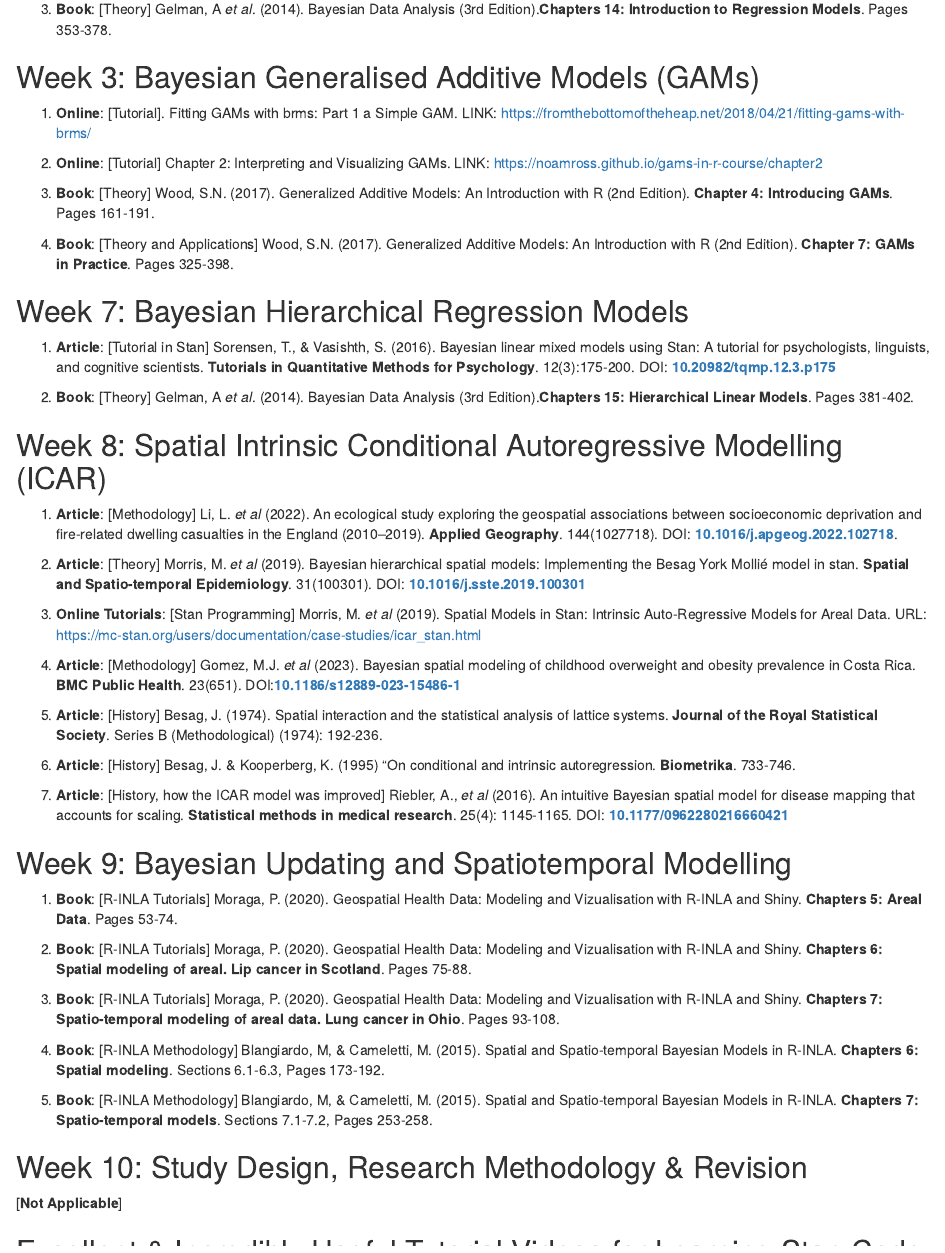
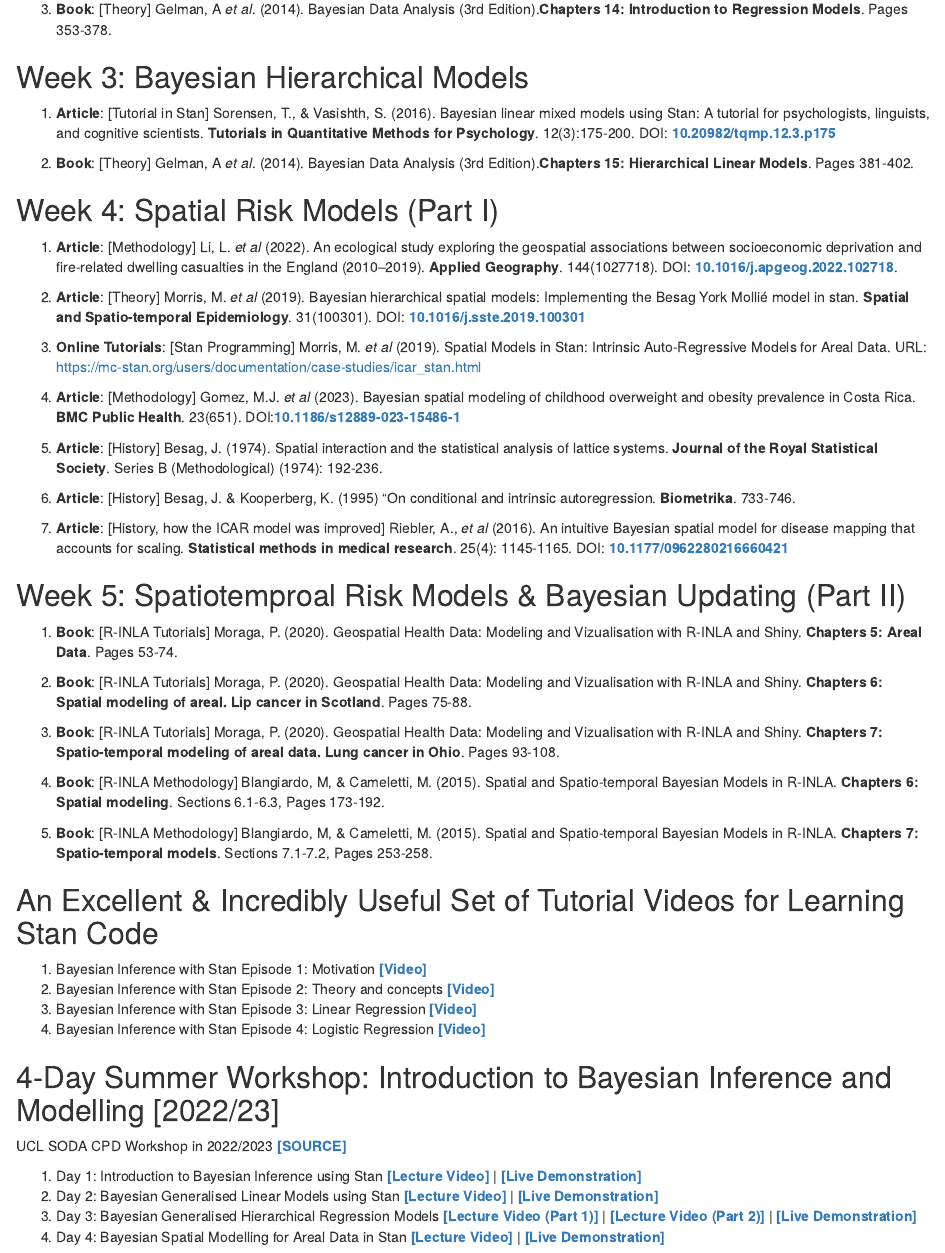
Before and after one commit to UCLPG-MSC-SGDS/GEOG0125, an R Markdown document (Readings.Rmd): the page in a window 1100 px wide, from 970 px down. Rendered offline with R 4.5, knitr and Pandoc, with nearby package versions; drawn as R Markdown's standard HTML page in place of the format the file asks for.

```diff
--- a/Readings.Rmd
+++ b/Readings.Rmd
@@ -28,23 +28,13 @@
 
 3. **Book**: [Theory] Gelman, A _et al_. (2014). Bayesian Data Analysis (3rd Edition).**Chapters 14: Introduction to Regression Models**. Pages 353-378.
 
-## Week 3: Bayesian Generalised Additive Models (GAMs) {-}
-
-1. **Online**: [Tutorial]. Fitting GAMs with brms: Part 1 a Simple GAM. LINK: https://fromthebottomoftheheap.net/2018/04/21/fitting-gams-with-brms/
-
-2. **Online**: [Tutorial] Chapter 2: Interpreting and Visualizing GAMs. LINK: https://noamross.github.io/gams-in-r-course/chapter2
-
-3. **Book**: [Theory] Wood, S.N. (2017). Generalized Additive Models: An Introduction with R (2nd Edition). **Chapter 4: Introducing GAMs**. Pages 161-191.
-
-4. **Book**: [Theory and Applications] Wood, S.N. (2017). Generalized Additive Models: An Introduction with R (2nd Edition). **Chapter 7: GAMs in Practice**. Pages 325-398.
-
-## Week 7: Bayesian Hierarchical Regression Models {-}
+## Week 3: Bayesian Hierarchical Models {-}
 
 1. **Article**: [Tutorial in Stan] Sorensen, T., & Vasishth, S. (2016). Bayesian linear mixed models using Stan: A tutorial for psychologists, linguists, and cognitive scientists. **Tutorials in Quantitative Methods for Psychology**. 12(3):175-200. DOI: [**10.20982/tqmp.12.3.p175**](https://www.tqmp.org/RegularArticles/vol12-3/p175/p175.pdf)
 
 2. **Book**: [Theory] Gelman, A _et al_. (2014). Bayesian Data Analysis (3rd Edition).**Chapters 15: Hierarchical Linear Models**. Pages 381-402.
 
-## Week 8: Spatial Intrinsic Conditional Autoregressive Modelling (ICAR) {-}
+## Week 4: Spatial Risk Models (Part I) {-}
 
 1. **Article**: [Methodology] Li, L. _et al_ (2022). An ecological study exploring the geospatial associations between socioeconomic deprivation and fire-related dwelling casualties in the England (2010–2019). **Applied Geography**. 144(1027718). DOI: [**10.1016/j.apgeog.2022.102718**](https://doi.org/10.1016/j.apgeog.2022.102718).
 
@@ -60,7 +50,7 @@
 
 7. **Article**: [History, how the ICAR model was improved] Riebler, A., _et al_ (2016). An intuitive Bayesian spatial model for disease mapping that accounts for scaling. **Statistical methods in medical research**. 25(4): 1145-1165. DOI: [**10.1177/0962280216660421**](https://doi.org/10.1177/0962280216660421)
 
-## Week 9: Bayesian Updating and Spatiotemporal Modelling {-}
+## Week 5: Spatiotemproal Risk Models & Bayesian Updating (Part II) {-}
 
 1. **Book**: [R-INLA Tutorials] Moraga, P. (2020). Geospatial Health Data: Modeling and Vizualisation with R-INLA and Shiny. **Chapters 5: Areal Data**. Pages 53-74.
 
@@ -72,11 +62,7 @@
 
 5. **Book**: [R-INLA Methodology] Blangiardo, M, & Cameletti, M. (2015). Spatial and Spatio-temporal Bayesian Models in R-INLA. **Chapters 7: Spatio-temporal models**. Sections 7.1-7.2, Pages 253-258.
 
-## Week 10: Study Design, Research Methodology & Revision {-}
-
-[**Not Applicable**]
-
-## Excellent & Incredibly Useful Tutorial Videos for Learning Stan Code {-}
+## An Excellent & Incredibly Useful Set of Tutorial Videos for Learning Stan Code {-}
 
 1. Bayesian Inference with Stan Episode 1: Motivation [**[Video]**](https://youtu.be/ZVri1VgK54U?si=_YQk8AvMjP1hVSI6)
 2. Bayesian Inference with Stan Episode 2: Theory and concepts [**[Video]**](https://www.youtube.com/watch?v=S-qU3lUG6Ck)
@@ -85,9 +71,9 @@
 
 ## 4-Day Summer Workshop: Introduction to Bayesian Inference and Modelling [2022/23] {-}
 
-UCL SODA CPD Workshop [**[SOURCE]**](https://uclpg-msc-sgds.github.io/UCL-SODA-CPD-RStan/)
+UCL SODA CPD Workshop in 2022/2023 [**[SOURCE]**](https://uclpg-msc-sgds.github.io/UCL-SODA-CPD-RStan/)
 
-1. Day 1: Introduction to Bayesian Inference using Stan [**[Lecture Video]**](https://www.youtube.com/watch?v=P0XttSki1jQ) [**[Live Demonstration]**](https://www.youtube.com/watch?v=N_P_EtT1MZk)
-2. Day 2: Bayesian Generalised Linear Models using Stan [**[Lecture Video]**](https://www.youtube.com/watch?v=BXuppKiEHXU) [**[Live Demonstration]**](https://www.youtube.com/watch?v=cE9DEZAZnsY)
-3. Day 3: Bayesian Generalised Hierarchical Regression Models [**[Lecture Video (Part 1)]**](https://www.youtube.com/watch?v=hP86-T_k38k)[**[Lecture Video (Part 2)]**](https://www.youtube.com/watch?v=r1RPPAtFV0w)[**[Live Demonstration]**](https://www.youtube.com/watch?v=DFi_ao4TbAQ)
-4. Day 4: Bayesian Spatial Modelling for Areal Data in Stan [**[Lecture Video]**](https://www.youtube.com/watch?v=IIFOwxtfuPU) [**[Live Demonstration]**](https://www.youtube.com/watch?v=bEzTC5WbBIA)
+1. Day 1: Introduction to Bayesian Inference using Stan [**[Lecture Video]**](https://www.youtube.com/watch?v=P0XttSki1jQ) | [**[Live Demonstration]**](https://www.youtube.com/watch?v=N_P_EtT1MZk)
+2. Day 2: Bayesian Generalised Linear Models using Stan [**[Lecture Video]**](https://www.youtube.com/watch?v=BXuppKiEHXU) | [**[Live Demonstration]**](https://www.youtube.com/watch?v=cE9DEZAZnsY)
+3. Day 3: Bayesian Generalised Hierarchical Regression Models [**[Lecture Video (Part 1)]**](https://www.youtube.com/watch?v=hP86-T_k38k) | [**[Lecture Video (Part 2)]**](https://www.youtube.com/watch?v=r1RPPAtFV0w) | [**[Live Demonstration]**](https://www.youtube.com/watch?v=DFi_ao4TbAQ)
+4. Day 4: Bayesian Spatial Modelling for Areal Data in Stan [**[Lecture Video]**](https://www.youtube.com/watch?v=IIFOwxtfuPU) | [**[Live Demonstration]**](https://www.youtube.com/watch?v=bEzTC5WbBIA)
--- a/index.Rmd
+++ b/index.Rmd
@@ -18,4 +18,3 @@
 
 ## Description {-}
 
-This particular facet in the advanced topics course aims to cover an **Introduction to Bayesian statistics** in RStudio using [**Stan**](https://mc-stan.org), which is an interface to RStudio that allows state-of-the-art statistical modelling and Bayesian computation. We will introduce you to the absolute basics of writing your own probabilistic codes for carrying out a broad range of multivariable models within the Bayesian framework: **Generalised Linear Modelling (GLMs)**; **Hierarchical Models**; and **Generalized Additive Models (GAMs)**. Thereafter, you will be shown how to create **Spatial & Spatiotemporal Bayesian models** using **Conditional Autoregression (CARs)** for risk prediction and uncertainty using **exceedance probabilities**, which have significant applications to many fields such as **spatial epidemiology**, **social sciences**, or **disaster risk reduction** and many more.
@@ -26,23 +26,19 @@
 
 | **Week** | **Downloads** | **Topics** |
 |:----------------|:------------------------|:--------------------------------------|
-|1 | [**[Lecture Notes]**](https://github.com/UCLPG-MSC-SGDS/GEOG0125/raw/main/Lecture_notes/GEOG0125%20Week%201%20Lecture%20-%20Introduction%20to%20Bayesian%20Statistics.pdf) | Introduction to Bayesian Statistics |
+|1 | [**[Lecture Notes]**](https://github.com/UCLPG-MSC-SGDS/GEOG0125/raw/main/Lecture_notes/GEOG0125%20Week%201%20Lecture%20-%20Introduction%20to%20Bayesian%20Statistics.pdf) | Introduction to Bayesian Inference |
 |2 | [**[Lecture Notes]**](https://github.com/UCLPG-MSC-SGDS/GEOG0125/raw/main/Lecture_notes/GEOG0125%20Week%202%20Lecture%20-%20Bayesian%20GLMs.pdf) [**[Datasets]**](https://github.com/UCLPG-MSC-SGDS/GEOG0125/raw/main/Dataset%20for%20Week%202.zip) | Bayesian Generalised Linear Models (GLMs) |
-|3 | [**[Lecture Notes]**](https://github.com/UCLPG-MSC-SGDS/GEOG0125/raw/main/Lecture_notes/GEOG0125%20Week%203%20Lecture%20-%20Bayesian%20GAMs.pdf)  [**[Datasets]**](https://github.com/UCLPG-MSC-SGDS/GEOG0125/raw/main/Dataset%20for%20Week%203.zip) | Bayesian Generalised Additive Models (GAMs) |
-|7 | [**[Lecture Notes]**](https://github.com/UCLPG-MSC-SGDS/GEOG0125/raw/main/Lecture_notes/GEOG0125%20Week%207%20Lecture%20-%20Bayesian%20Hierarchical%20Models.pdf)  [**[Datasets]**](https://github.com/UCLPG-MSC-SGDS/GEOG0125/raw/main/Dataset%20for%20Week%207.zip) | Bayesian Hierarchical Regression Models |
-|8 | [**[Lecture Notes]**](https://github.com/UCLPG-MSC-SGDS/GEOG0125/raw/main/Lecture_notes/GEOG0125%20Week%208%20Lecture%20-%20Spatial%20Bayesian%20Risk%20Models.pdf)  [**[Datasets]**](https://github.com/UCLPG-MSC-SGDS/GEOG0125/raw/main/Dataset%20for%20Week%208.zip) | Bayesian Spatial Risk Models |
-|9 | [**[Lecture Notes]**](https://github.com/UCLPG-MSC-SGDS/GEOG0125/raw/main/Lecture_notes/GEOG0125%20Week%209%20Lecture%20-%20Spatial%20temporal%20Models%20and%20Bayesian%20Updating.pdf) [**[Datasets]**](https://github.com/UCLPG-MSC-SGDS/GEOG0125/raw/main/Dataset%20for%20Week%209.zip) | Updating & Spatiotemproal Modelling |
-|10 | [**[Lecture Notes]**](https://github.com/UCLPG-MSC-SGDS/GEOG0125/raw/main/Lecture_notes/GEOG0125%20Week%2010%20Lecture%20-%20Research%20Methodology%20and%20Study%20Design.pdf) | Study Design, Research & Revision  |
-
-**Solutions**: [**[Week 1]**](https://github.com/UCLPG-MSC-SGDS/GEOG0125/raw/main/Week%201%20Solutions%20for%20Task%201%20and%202.zip) | [**[Week 2]**](https://github.com/UCLPG-MSC-SGDS/GEOG0125/raw/main/Week%202%20Solutions%20for%20Tasks%201%20and%202.zip) | [**[Week 7]**](https://github.com/UCLPG-MSC-SGDS/GEOG0125/raw/main/Week%207%20Solutions%20for%20Task.zip) |[**[Week 8]**](https://github.com/UCLPG-MSC-SGDS/GEOG0125/raw/main/Week%208%20Solutions%20for%20Tasks.zip)
+|3 | [**[Lecture Notes]**](https://github.com/UCLPG-MSC-SGDS/GEOG0125/raw/main/Lecture_notes/GEOG0125%20Week%207%20Lecture%20-%20Bayesian%20Hierarchical%20Models.pdf)  [**[Datasets]**](https://github.com/UCLPG-MSC-SGDS/GEOG0125/raw/main/Dataset%20for%20Week%207.zip) | Bayesian Hierarchical Models |
+|4 | [**[Lecture Notes]**](https://github.com/UCLPG-MSC-SGDS/GEOG0125/raw/main/Lecture_notes/GEOG0125%20Week%208%20Lecture%20-%20Spatial%20Bayesian%20Risk%20Models.pdf)  [**[Datasets]**](https://github.com/UCLPG-MSC-SGDS/GEOG0125/raw/main/Dataset%20for%20Week%208.zip) | Spatial Risk Models (Part I) |
+|5 | [**[Lecture Notes]**](https://github.com/UCLPG-MSC-SGDS/GEOG0125/raw/main/Lecture_notes/GEOG0125%20Week%209%20Lecture%20-%20Spatial%20temporal%20Models%20and%20Bayesian%20Updating.pdf) [**[Datasets]**](https://github.com/UCLPG-MSC-SGDS/GEOG0125/raw/main/Dataset%20for%20Week%209.zip) | Spatiotemproal Risk Models & Bayesian Updating (Part II) |
 
 <div class = "note">
-**Important note:** The solutions will be made available each week after the seminars are completed.
+**Important note:** The solutions will be made available by Wednesday emailed via Moodle.
 </div>
 
 ## Timetable and key locations {-}
 
-The **Lectures** are held every week in-person on **Tuesday** from 10:00am to 11:00am at the **North West Wing Building (Room G07)** [**[MAP]**](http://www.ucl.ac.uk/maps/north-west-wing-building). The **computer seminar practicals** will be at the same location from 11:00am to 01:00pm on **Friday**.
+The **Lectures** are held every week in-person on **Tuesday** from 10:00am to 11:00am at the **UCL GOSICH's Wolfson Centre in Room A (Ground Floor)** [**[MAP]**](https://maps.app.goo.gl/ceHMM5BDNdWXLd7TA). The **computer practicals** will be at the **North West Wing Building in Room G07** [**[MAP]**](https://maps.app.goo.gl/ceHMM5BDNdWXLd7TA) from 11:00am to 01:00pm on **Friday**.
 
 ::: note
 **IMPORTANT NOTE**: Please bring your own laptops with you to the computer practicals on Friday.
```
Also changed, not shown: _bookdown.yml (+8 -8 lines), Lecture_notes/GEOG0125 Induction Slides.pdf (added), README.md, docs/reference-keys.txt (deleted), docs/search_index.json, index.Rmd (3 more changed lines), 15 other files.
